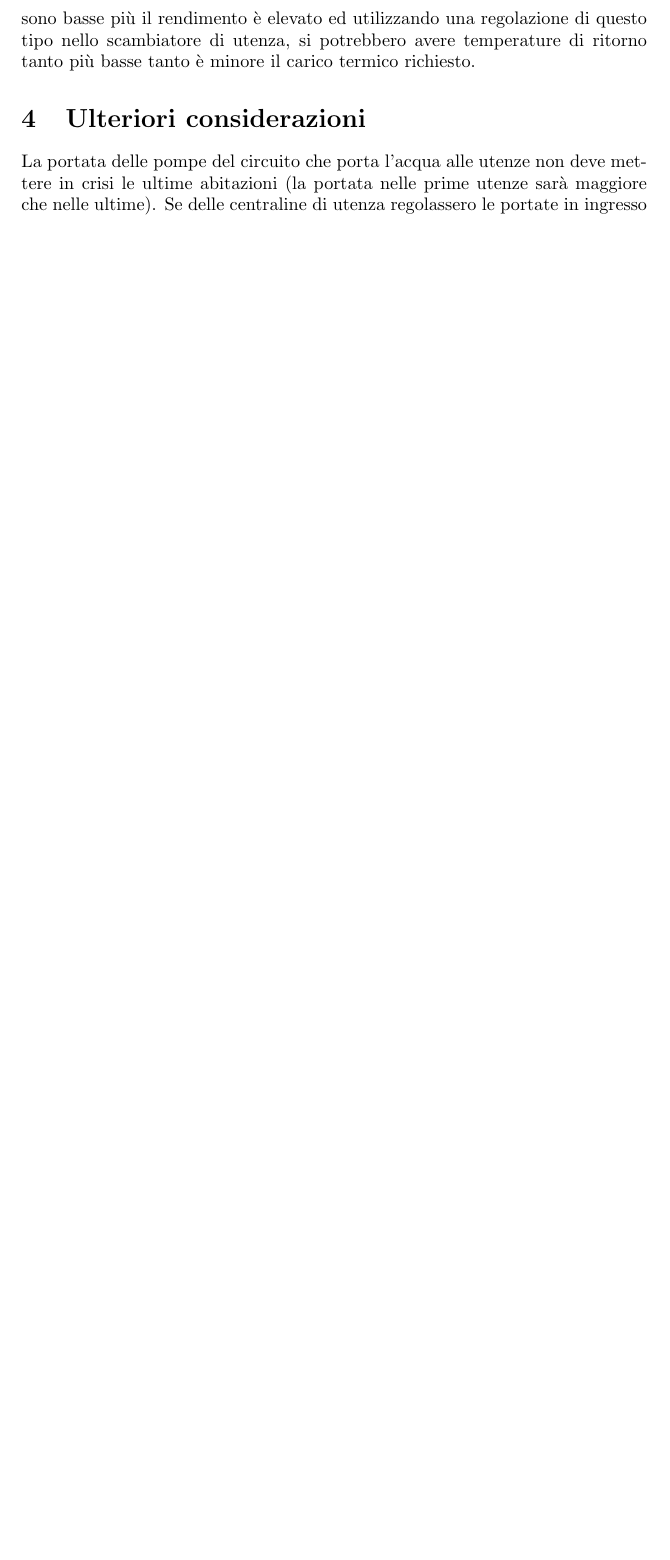
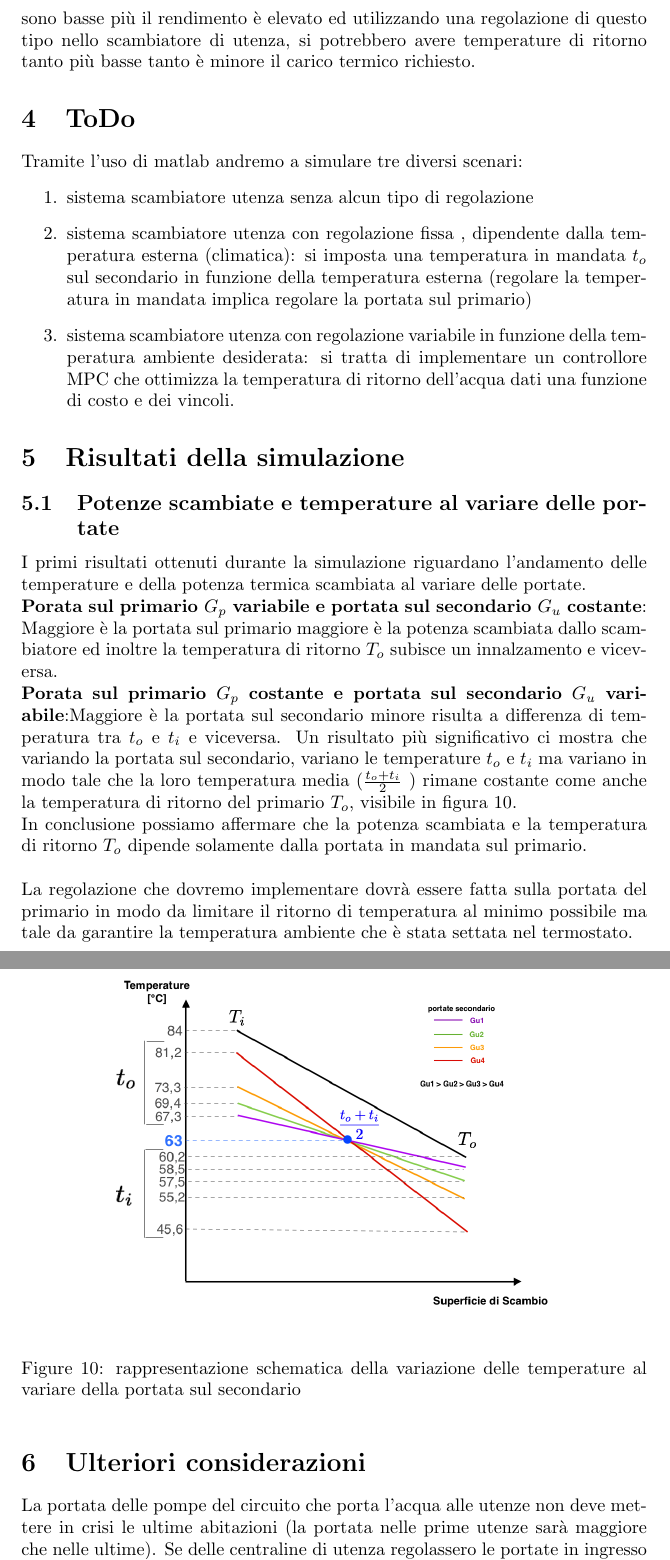
Before and after one commit to mbct90/Teleriscaldamento, a LaTeX document (report/lab_report_1.tex): part of page 10 of 10 before the commit and two parts of pages 10 and 11 of 12 after it, the two joined at a grey line, cut so that both start at the same text, the shorter picture padded with empty space. Compiled offline with pdfLaTeX; the source files are stored in an older character set and shown here as Unicode.

Commit message:
aggiornamento report

```diff
--- a/report/lab_report_1.tex
+++ b/report/lab_report_1.tex
@@ -278,6 +278,34 @@
 
 Il fabbisogno energetico  aumenta al diminuire  della temperatura esterna e viceversa. Si vuole procedere in questo modo perchÈ pi\`u  le temperature di ritorno sono basse pi\`u  il rendimento \`e  elevato ed utilizzando una regolazione di questo tipo nello scambiatore di utenza, si potrebbero avere temperature di ritorno tanto pi\`u  basse tanto \`e  minore il carico termico richiesto.
 
+\section{ToDo}
+Tramite l'uso di matlab andremo a simulare tre diversi scenari:
+\begin{enumerate}
+\item[1.] sistema scambiatore utenza senza alcun tipo di regolazione
+\item[2.] sistema scambiatore utenza con regolazione fissa , dipendente dalla temperatura esterna (climatica): si imposta una temperatura in mandata $t_o$ sul secondario in funzione della temperatura esterna (regolare la temperatura in mandata implica regolare la portata sul primario)
+\item[3.] sistema scambiatore utenza con regolazione variabile in funzione della temperatura ambiente desiderata: si tratta di implementare un controllore MPC che ottimizza la temperatura di ritorno dell'acqua dati una funzione di costo e dei vincoli.
+\end{enumerate}
+
+\section{Risultati della simulazione}
+\subsection{Potenze scambiate e temperature al variare delle portate}
+I primi risultati ottenuti durante la simulazione riguardano l'andamento delle temperature e della potenza termica scambiata al variare delle portate.
+
+\textbf{Porata sul primario $G_p$ variabile e portata sul secondario $G_u$ costante}: Maggiore \`e la portata sul primario maggiore \`e la potenza scambiata dallo scambiatore ed inoltre la temperatura di ritorno $T_o$ subisce un innalzamento e viceversa.
+
+\textbf{Porata sul primario $G_p$ costante e portata sul secondario $G_u$ variabile}:Maggiore \`e la portata sul secondario minore risulta a differenza di temperatura tra $t_o$ e $t_i$ e viceversa. Un risultato pi\`u significativo ci mostra che variando la portata sul secondario, variano le temperature $t_o$ e $t_i$ ma variano in modo tale che la loro temperatura media ($\frac{t_o + t_i}{2}$ ) rimane costante come anche la temperatura di ritorno del primario $T_o$, visibile in figura \ref{fig:scambiatore_garico_temperature}.
+
+\begin{figure}[h]
+\begin{center}
+\includegraphics[width=0.95\textwidth]{scambiatore_garico_temperature} % Include the image placeholder.png
+\caption{rappresentazione schematica della variazione delle temperature al variare della portata sul secondario}
+\label{fig:scambiatore_garico_temperature}
+\end{center}
+\end{figure}
+
+In conclusione possiamo affermare che la potenza scambiata e la temperatura di ritorno $T_o$ dipende solamente dalla portata in mandata sul primario.\\
+
+ La regolazione che dovremo implementare dovr\`a essere fatta sulla portata del primario in modo da limitare il ritorno di temperatura al minimo possibile ma tale da garantire la temperatura ambiente che \`e stata settata nel termostato.
+
 \section{Ulteriori considerazioni}
 La portata delle pompe del circuito che porta l'acqua alle utenze non deve mettere in crisi le ultime abitazioni (la portata nelle prime utenze sar\`a  maggiore che nelle ultime). Se delle centraline di utenza regolassero le portate in ingresso agli scambiatori (utilizzando solamente quella strettamente necessaria) si ridurrebbe il problema. Si potrebbe controllare la portata dell'intero circuito con un sensore posizionato nell'ultima utenza dell'impianto per gestire la portata delle pompe.\\
 
```
Also changed, not shown: report/lab_report_1.pdf, report/scambiatore_garico_temperature.png (added), 3 other files.
